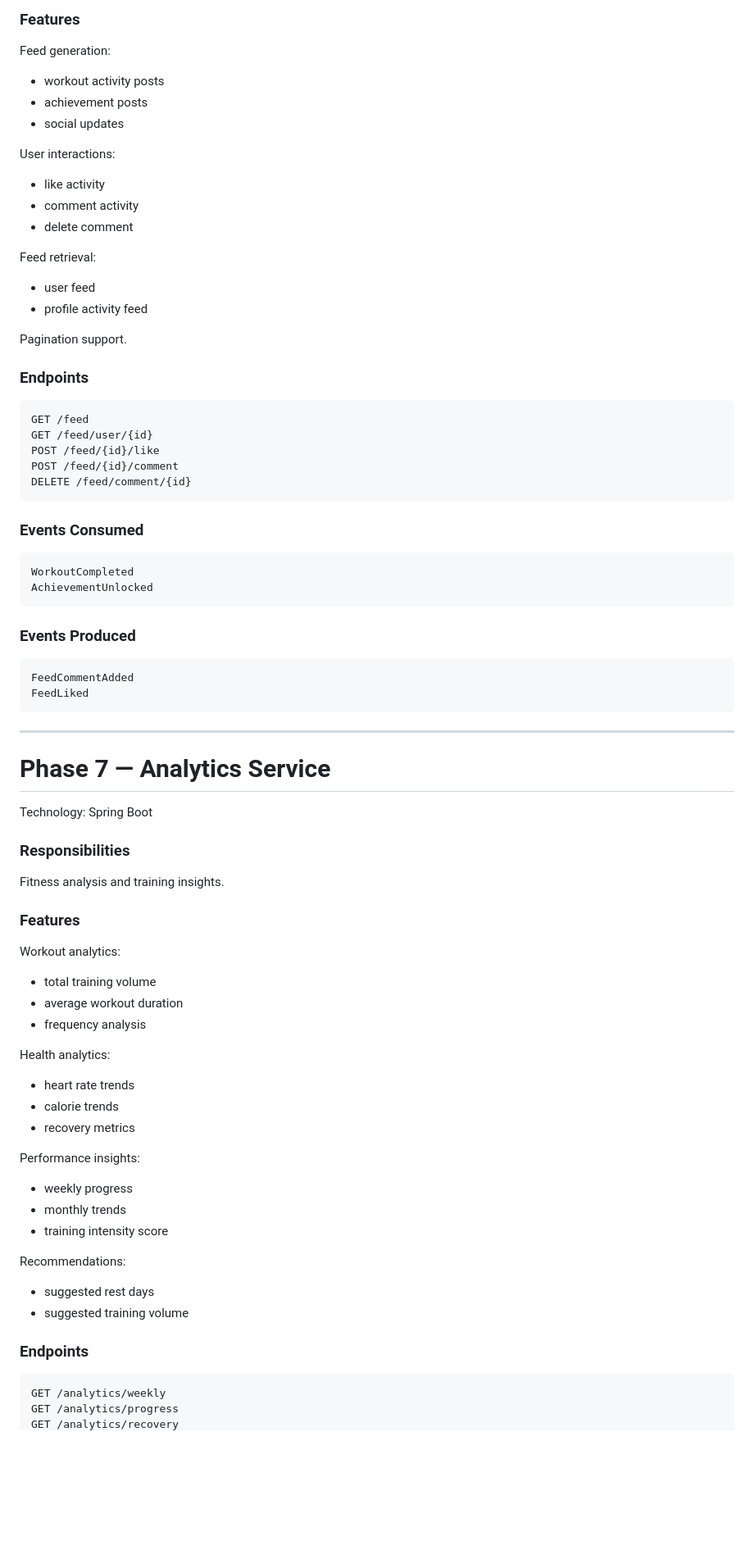
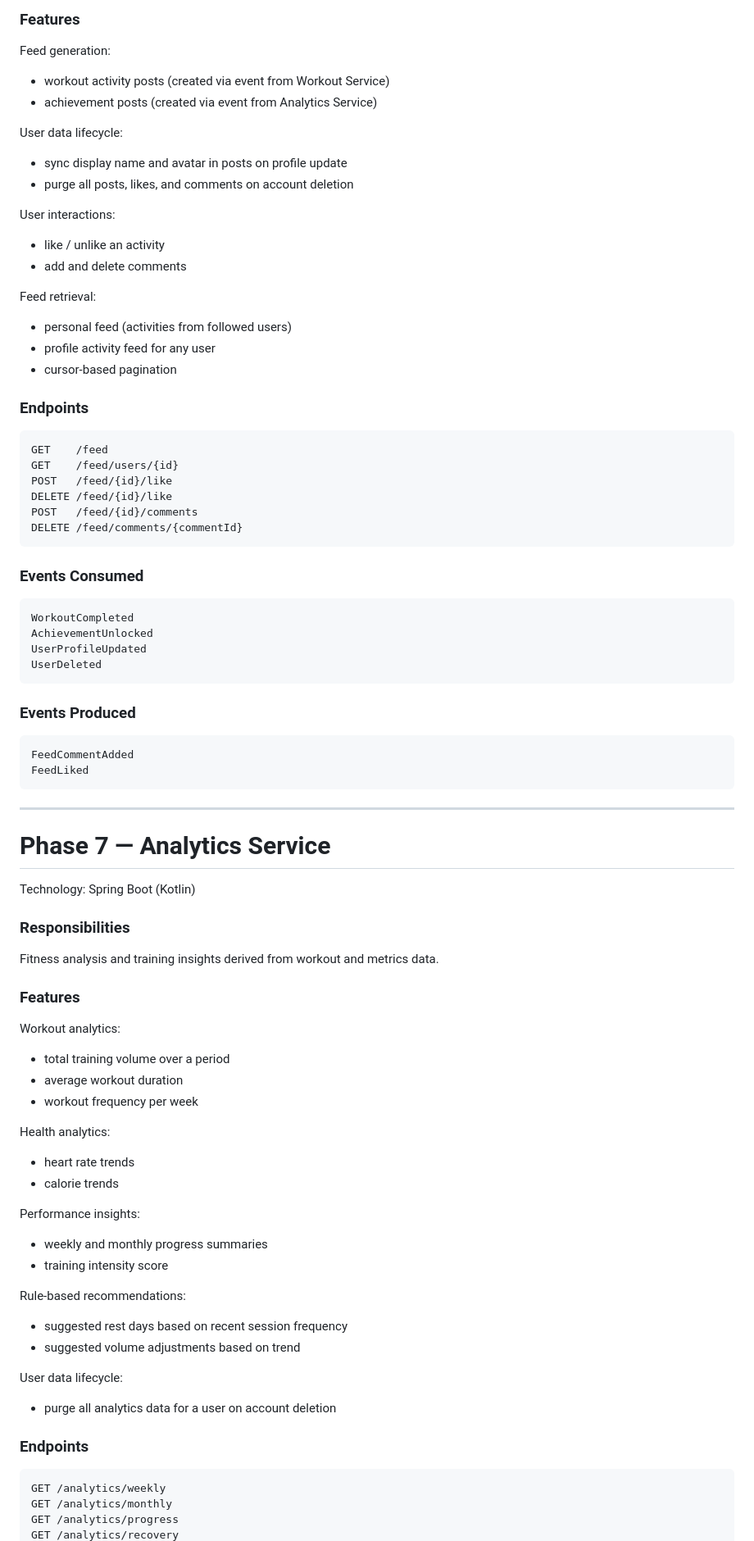
Before and after one commit to owsky/micro-health, a Markdown page: Roadmap.md, the part around one of its changes. Shown at 82% size. Drawn GitHub-style; blank space fills up the shorter version.

````diff
--- a/Roadmap.md
+++ b/Roadmap.md
@@ -344,31 +346,34 @@ Activity feed and social interactions.
 
 Feed generation:
 
-* workout activity posts
-* achievement posts
-* social updates
+* workout activity posts (created via event from Workout Service)
+* achievement posts (created via event from Analytics Service)
+
+User data lifecycle:
+
+* sync display name and avatar in posts on profile update
+* purge all posts, likes, and comments on account deletion
 
 User interactions:
 
-* like activity
-* comment activity
-* delete comment
+* like / unlike an activity
+* add and delete comments
 
 Feed retrieval:
 
-* user feed
-* profile activity feed
-
-Pagination support.
+* personal feed (activities from followed users)
+* profile activity feed for any user
+* cursor-based pagination
 
 ### Endpoints
 
 ```
-GET /feed
-GET /feed/user/{id}
-POST /feed/{id}/like
-POST /feed/{id}/comment
-DELETE /feed/comment/{id}
+GET    /feed
+GET    /feed/users/{id}
+POST   /feed/{id}/like
+DELETE /feed/{id}/like
+POST   /feed/{id}/comments
+DELETE /feed/comments/{commentId}
 ```
 
 ### Events Consumed
@@ -376,6 +381,8 @@ DELETE /feed/comment/{id}
 ```
 WorkoutCompleted
 AchievementUnlocked
+UserProfileUpdated
+UserDeleted
 ```
 
 ### Events Produced
@@ -389,40 +396,43 @@ FeedLiked
 
 # Phase 7 — Analytics Service
 
-Technology: Spring Boot
+Technology: Spring Boot (Kotlin)
 
 ### Responsibilities
 
-Fitness analysis and training insights.
+Fitness analysis and training insights derived from workout and metrics data.
 
 ### Features
 
 Workout analytics:
 
-* total training volume
+* total training volume over a period
 * average workout duration
-* frequency analysis
+* workout frequency per week
 
 Health analytics:
 
 * heart rate trends
 * calorie trends
-* recovery metrics
 
 Performance insights:
 
-* weekly progress
-* monthly trends
+* weekly and monthly progress summaries
 * training intensity score
 
-Recommendations:
+Rule-based recommendations:
 
-* suggested rest days
-* suggested training volume
+* suggested rest days based on recent session frequency
+* suggested volume adjustments based on trend
+
+User data lifecycle:
+
+* purge all analytics data for a user on account deletion
 
 ### Endpoints
 
 ```
 GET /analytics/weekly
+GET /analytics/monthly
 GET /analytics/progress
 GET /analytics/recovery
````
Also changed, not shown: other parts of Roadmap.md (+103 -93 lines).
